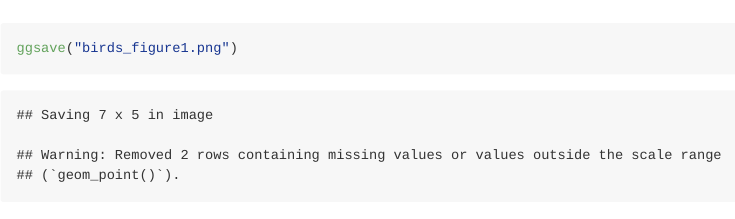
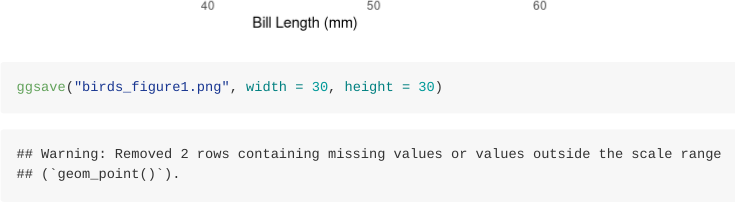
Before and after one commit to gcolleen/p8105_HW1_jgc2157, an R Markdown document (p8105_HW1_jgc2157.Rmd): the page in a window 1100 px wide, from 4400 px down before the commit and from 4360 px down after it. Rendered offline with R 4.5, knitr and Pandoc, with nearby package versions; code that draws random numbers runs with fixed seeds of ours.

Commit message:
Final solution to HW1

````diff
--- a/p8105_HW1_jgc2157.Rmd
+++ b/p8105_HW1_jgc2157.Rmd
@@ -94,5 +94,5 @@ ggplot(penguins, aes(x = bill_length_mm, y = flipper_length_mm, color = species)
   xlab("Bill Length (mm)") +
   ylab("Flipper Length (mm)")
 
-ggsave("birds_figure1.png")
+ggsave("birds_figure1.png", width = 30, height = 30)
 ```
````
